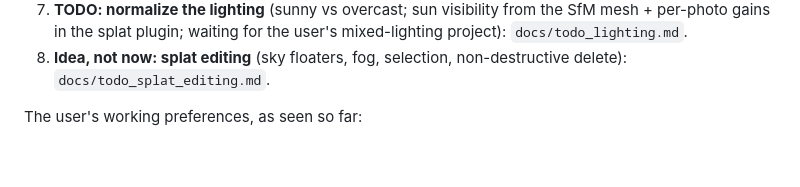
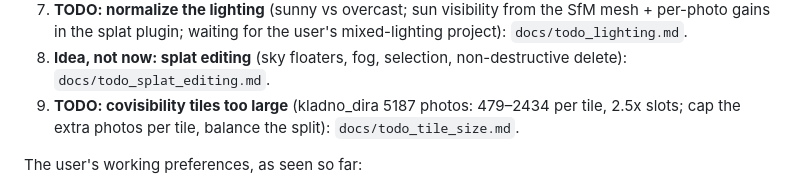
Before and after one commit to klaxalk/modelforge, a Markdown page: CLAUDE.md, the part around the change. Rendered like a GitHub page; blank space fills up the shorter version.

Commit message:
Docs: TODO covisibility tile size (low priority)
Co-Authored-By: Claude Opus 5.5 <noreply@anthropic.com>
Claude-Session: https://claude.ai/code/session_01LWCvuKxAkJhAjYWow174ix

```diff
--- a/CLAUDE.md
+++ b/CLAUDE.md
@@ -126,6 +126,8 @@ Open items by priority (high / medium / low; the user sets them; the TODO docs f
    splat plugin; waiting for the user's mixed-lighting project): `docs/todo_lighting.md`.
 8. **Idea, not now: splat editing** (sky floaters, fog, selection, non-destructive delete):
    `docs/todo_splat_editing.md`.
+9. **TODO: covisibility tiles too large** (kladno_dira 5187 photos: 479–2434 per tile, 2.5x slots; cap the extra
+   photos per tile, balance the split): `docs/todo_tile_size.md`.
 
 The user's working preferences, as seen so far:
 - They want results committed and pushed when asked ("commit and push").
```
Also changed, not shown: docs/todo_tile_size.md (added, +30 -0 lines).
